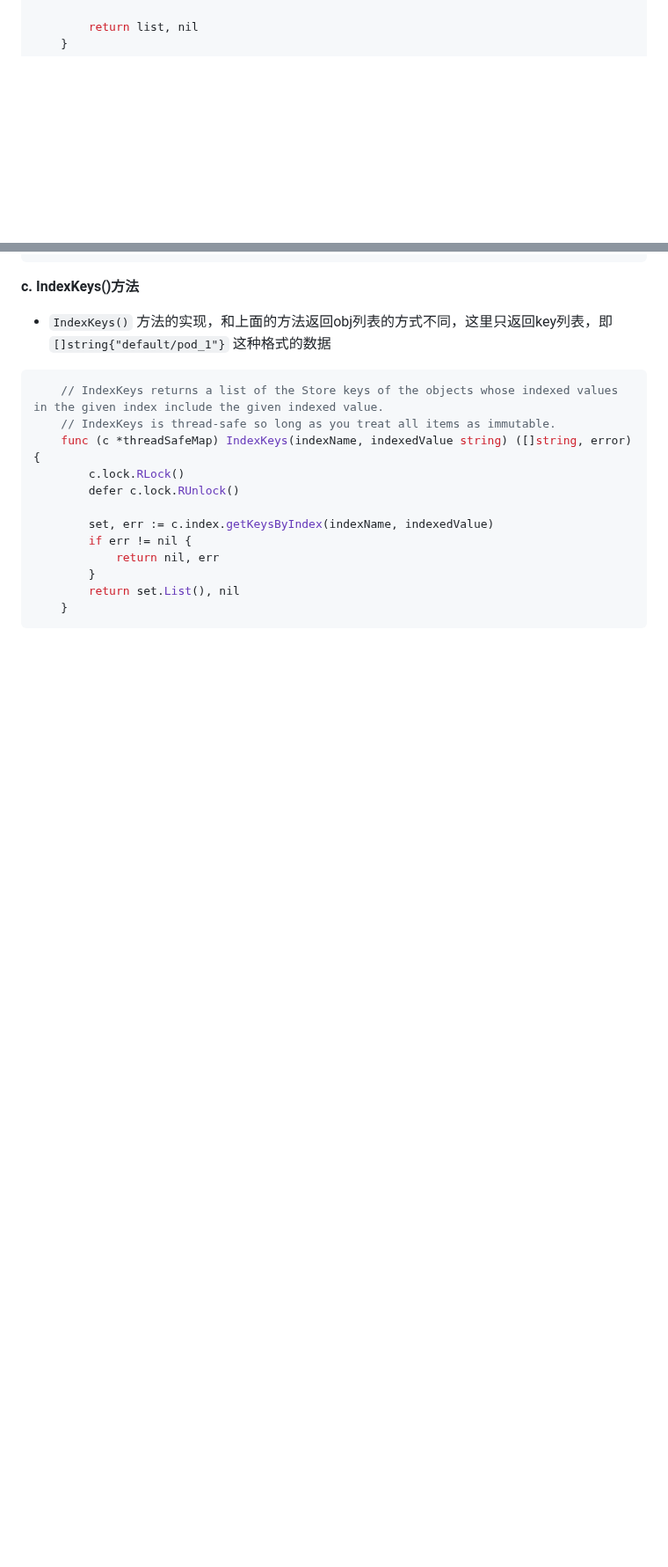
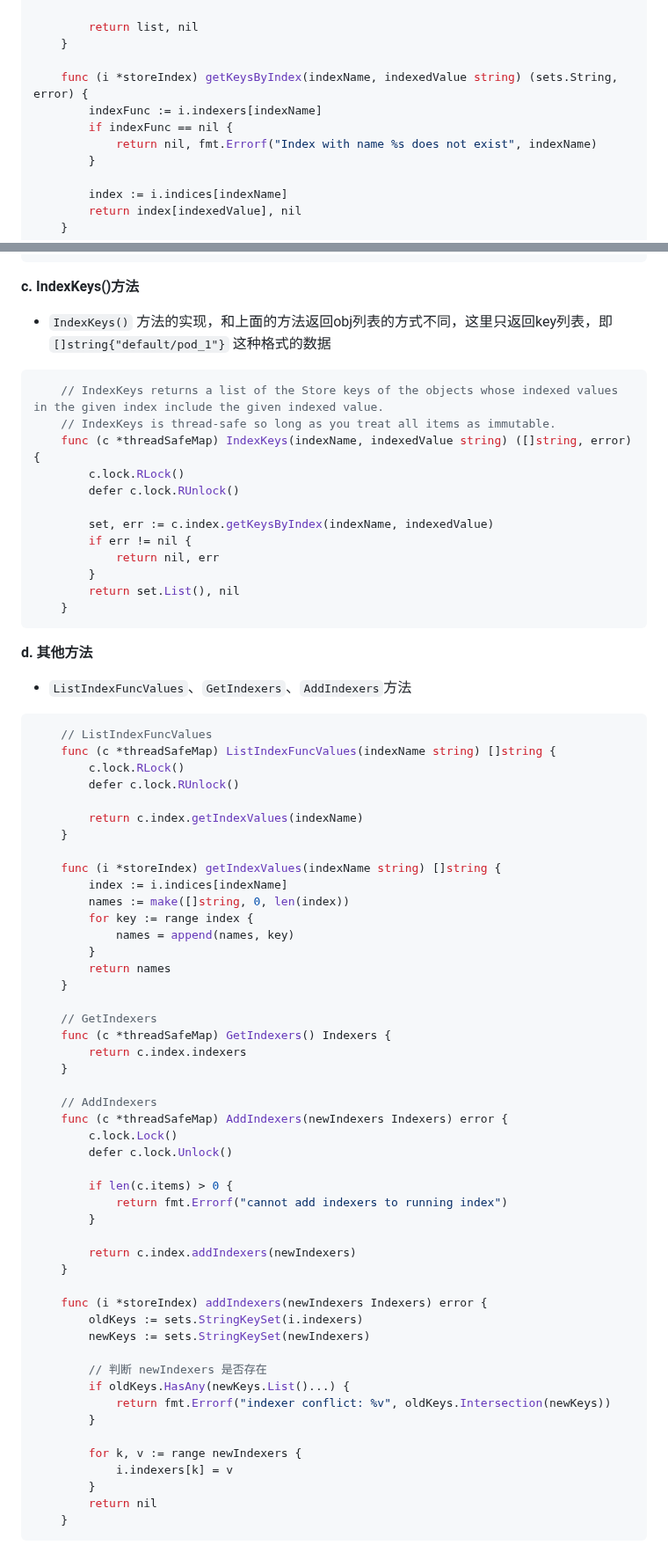
Before and after one commit to ahwhy/myCfgLib, a Markdown page: kubernetes/client-go/04-client-go源码分析之Indexer与ThreadSafeStore.md, 2 parts joined by grey strips. Shown at 88% size. Drawn GitHub-style; blank space fills up the shorter version.

Commit message:
完善 client-go 源码分析之 Indexer 和 ThreadSafeStore 文档内容

````diff
--- a/kubernetes/client-go/04-client-go源码分析之Indexer与ThreadSafeStore.md
+++ b/kubernetes/client-go/04-client-go源码分析之Indexer与ThreadSafeStore.md
@@ -470,6 +537,16 @@ Indexer主要为对象提供根据一定条件进行检索的能力，典型的
 		}
 
 		return list, nil
+	}
+
+	func (i *storeIndex) getKeysByIndex(indexName, indexedValue string) (sets.String, error) {
+		indexFunc := i.indexers[indexName]
+		if indexFunc == nil {
+			return nil, fmt.Errorf("Index with name %s does not exist", indexName)
+		}
+
+		index := i.indices[indexName]
+		return index[indexedValue], nil
 	}
 ```
 
@@ -490,3 +567,57 @@ Indexer主要为对象提供根据一定条件进行检索的能力，典型的
 		return set.List(), nil
 	}
 ```
+
+**d. 其他方法**
+
+- `ListIndexFuncValues`、`GetIndexers`、`AddIndexers`方法
+```golang
+	// ListIndexFuncValues
+	func (c *threadSafeMap) ListIndexFuncValues(indexName string) []string {
+		c.lock.RLock()
+		defer c.lock.RUnlock()
+
+		return c.index.getIndexValues(indexName)
+	}
+
+	func (i *storeIndex) getIndexValues(indexName string) []string {
+		index := i.indices[indexName]
+		names := make([]string, 0, len(index))
+		for key := range index {
+			names = append(names, key)
+		}
+		return names
+	}
+
+	// GetIndexers
+	func (c *threadSafeMap) GetIndexers() Indexers {
+		return c.index.indexers
+	}
+
+	// AddIndexers
+	func (c *threadSafeMap) AddIndexers(newIndexers Indexers) error {
+		c.lock.Lock()
+		defer c.lock.Unlock()
+
+		if len(c.items) > 0 {
+			return fmt.Errorf("cannot add indexers to running index")
+		}
+
+		return c.index.addIndexers(newIndexers)
+	}
+
+	func (i *storeIndex) addIndexers(newIndexers Indexers) error {
+		oldKeys := sets.StringKeySet(i.indexers)
+		newKeys := sets.StringKeySet(newIndexers)
+
+		// 判断 newIndexers 是否存在
+		if oldKeys.HasAny(newKeys.List()...) {
+			return fmt.Errorf("indexer conflict: %v", oldKeys.Intersection(newKeys))
+		}
+
+		for k, v := range newIndexers {
+			i.indexers[k] = v
+		}
+		return nil
+	}
+```
````
Also changed, not shown: other parts of kubernetes/client-go/04-client-go源码分析之Indexer与ThreadSafeStore.md (+73 -6 lines).
